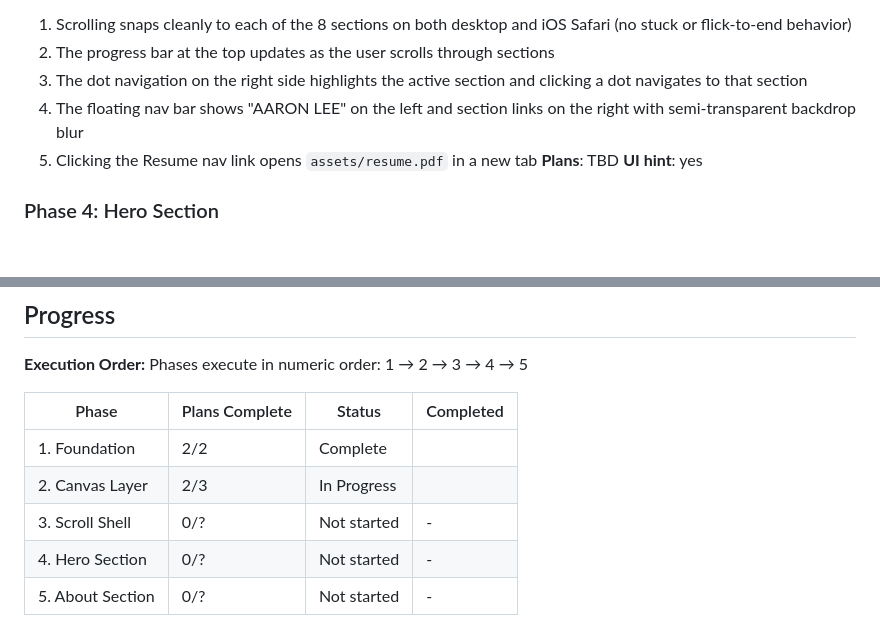
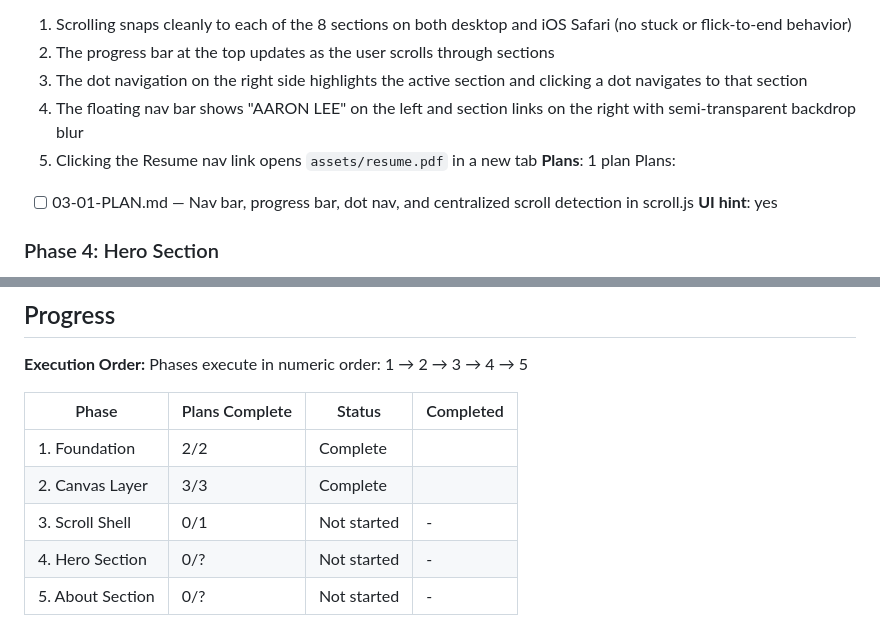
Before and after one commit to Leeaaronn/Leeaaronn.github.io, a Markdown page: .planning/ROADMAP.md, 2 parts joined by grey strips. GitHub-like rendering; blank space fills up the shorter version.

Commit message:
docs(03-scroll-shell): create phase plan

```diff
--- a/.planning/ROADMAP.md
+++ b/.planning/ROADMAP.md
@@ -61,7 +61,9 @@ Plans:
   3. The dot navigation on the right side highlights the active section and clicking a dot navigates to that section
   4. The floating nav bar shows "AARON LEE" on the left and section links on the right with semi-transparent backdrop blur
   5. Clicking the Resume nav link opens `assets/resume.pdf` in a new tab
-**Plans**: TBD
+**Plans**: 1 plan
+Plans:
+- [ ] 03-01-PLAN.md — Nav bar, progress bar, dot nav, and centralized scroll detection in scroll.js
 **UI hint**: yes
 
 ### Phase 4: Hero Section
@@ -97,7 +99,7 @@ Phases execute in numeric order: 1 → 2 → 3 → 4 → 5
 | Phase | Plans Complete | Status | Completed |
 |-------|----------------|--------|-----------|
 | 1. Foundation | 2/2 | Complete |  |
-| 2. Canvas Layer | 2/3 | In Progress|  |
-| 3. Scroll Shell | 0/? | Not started | - |
+| 2. Canvas Layer | 3/3 | Complete |  |
+| 3. Scroll Shell | 0/1 | Not started | - |
 | 4. Hero Section | 0/? | Not started | - |
 | 5. About Section | 0/? | Not started | - |
```
Also changed, not shown: 1 other file.
